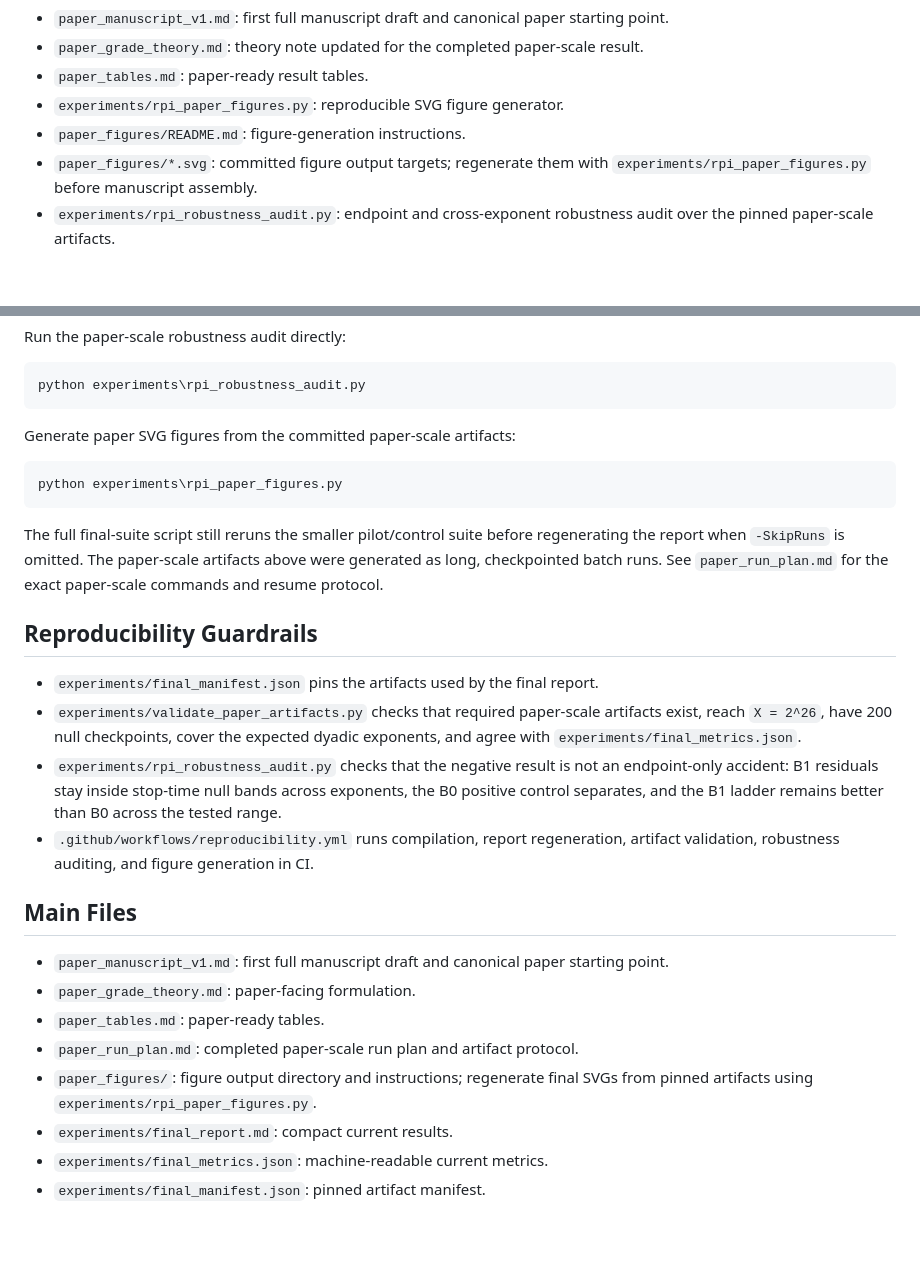
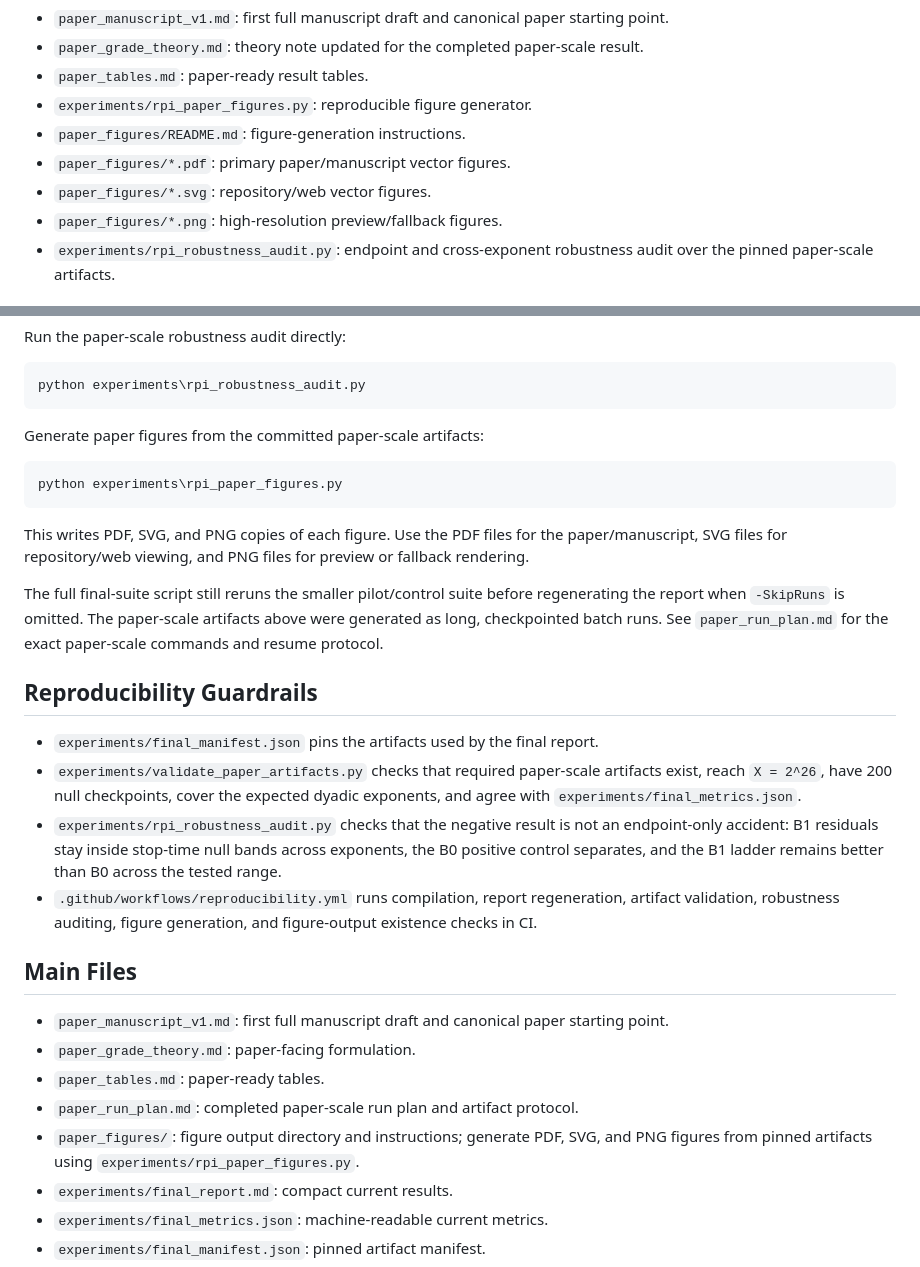
Before and after one commit to asgerof/residual-predictive-information-of-prime-gaps, a Markdown page: README.md, 2 parts joined by grey strips. Drawn GitHub-style; blank space fills up the shorter version.

Commit message:
Document paper figure formats

````diff
--- a/README.md
+++ b/README.md
@@ -52,10 +52,11 @@ Paper-facing files:
 - `paper_grade_theory.md`: theory note updated for the completed paper-scale
   result.
 - `paper_tables.md`: paper-ready result tables.
-- `experiments/rpi_paper_figures.py`: reproducible SVG figure generator.
+- `experiments/rpi_paper_figures.py`: reproducible figure generator.
 - `paper_figures/README.md`: figure-generation instructions.
-- `paper_figures/*.svg`: committed figure output targets; regenerate them with
-  `experiments/rpi_paper_figures.py` before manuscript assembly.
+- `paper_figures/*.pdf`: primary paper/manuscript vector figures.
+- `paper_figures/*.svg`: repository/web vector figures.
+- `paper_figures/*.png`: high-resolution preview/fallback figures.
 - `experiments/rpi_robustness_audit.py`: endpoint and cross-exponent robustness
   audit over the pinned paper-scale artifacts.
 
@@ -117,11 +118,15 @@ Run the paper-scale robustness audit directly:
 python experiments\rpi_robustness_audit.py
 ```
 
-Generate paper SVG figures from the committed paper-scale artifacts:
+Generate paper figures from the committed paper-scale artifacts:
 
 ```powershell
 python experiments\rpi_paper_figures.py
 ```
+
+This writes PDF, SVG, and PNG copies of each figure. Use the PDF files for the
+paper/manuscript, SVG files for repository/web viewing, and PNG files for
+preview or fallback rendering.
 
 The full final-suite script still reruns the smaller pilot/control suite before
 regenerating the report when `-SkipRuns` is omitted. The paper-scale artifacts
@@ -139,7 +144,8 @@ for the exact paper-scale commands and resume protocol.
   across exponents, the B0 positive control separates, and the B1 ladder remains
   better than B0 across the tested range.
 - `.github/workflows/reproducibility.yml` runs compilation, report regeneration,
-  artifact validation, robustness auditing, and figure generation in CI.
+  artifact validation, robustness auditing, figure generation, and figure-output
+  existence checks in CI.
 
 ## Main Files
 
@@ -148,8 +154,8 @@ for the exact paper-scale commands and resume protocol.
 - `paper_grade_theory.md`: paper-facing formulation.
 - `paper_tables.md`: paper-ready tables.
 - `paper_run_plan.md`: completed paper-scale run plan and artifact protocol.
-- `paper_figures/`: figure output directory and instructions; regenerate final
-  SVGs from pinned artifacts using `experiments/rpi_paper_figures.py`.
+- `paper_figures/`: figure output directory and instructions; generate PDF, SVG,
+  and PNG figures from pinned artifacts using `experiments/rpi_paper_figures.py`.
 - `experiments/final_report.md`: compact current results.
 - `experiments/final_metrics.json`: machine-readable current metrics.
 - `experiments/final_manifest.json`: pinned artifact manifest.
````
